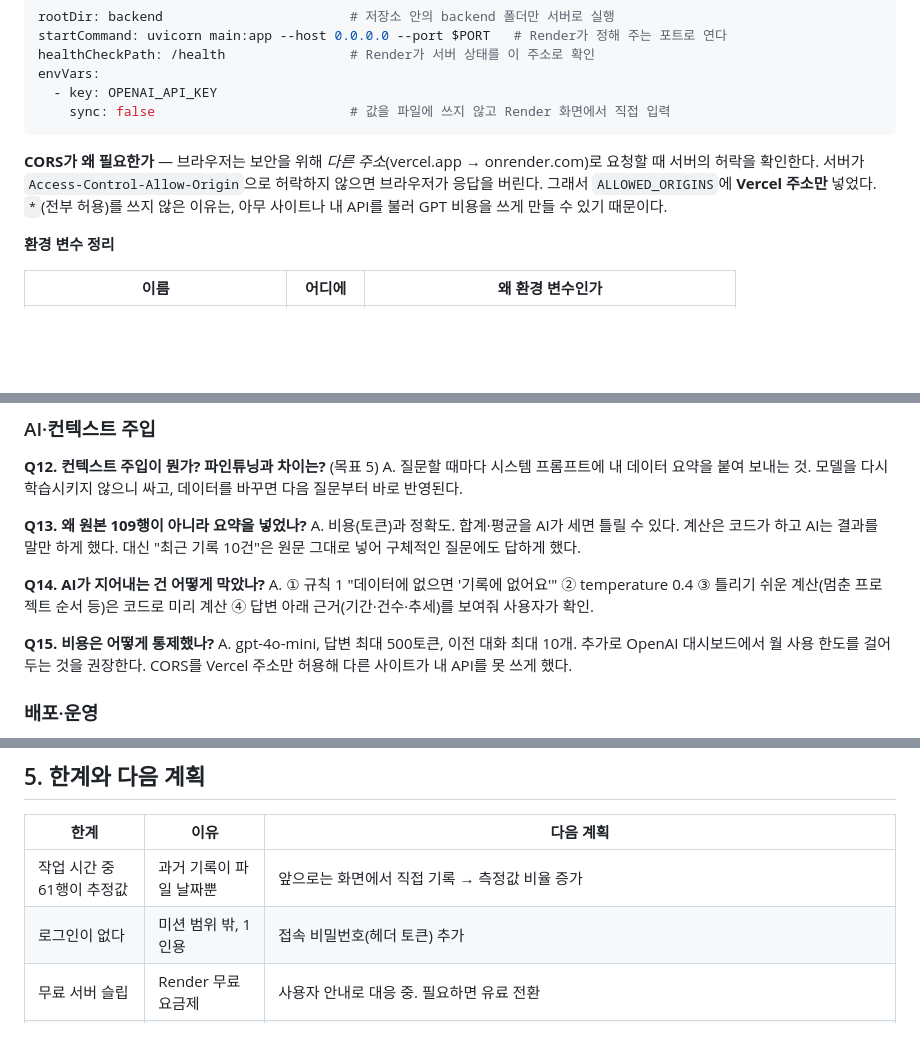
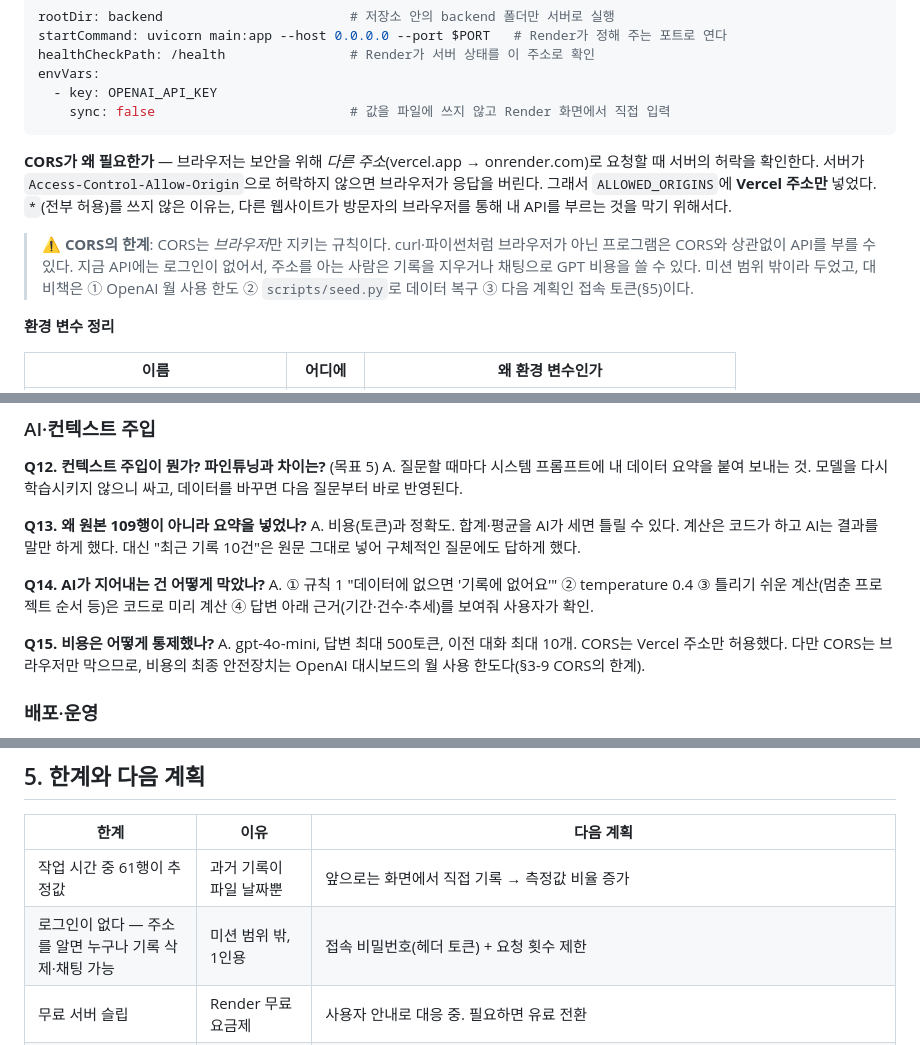
Before and after one commit to luvtaehee-prog/adhd-biseo, a Markdown page: docs/발표보고서.md, 3 parts joined by grey strips. Drawn GitHub-style; blank space fills up the shorter version.

Commit message:
보고서: CORS 한계와 공개 API 위험을 정확히 기술
Co-Authored-By: Claude Opus 5.5 <noreply@anthropic.com>

````diff
--- a/docs/발표보고서.md
+++ b/docs/발표보고서.md
@@ -486,7 +486,9 @@ envVars:
     sync: false                         # 값을 파일에 쓰지 않고 Render 화면에서 직접 입력
 ```
 
-**CORS가 왜 필요한가** — 브라우저는 보안을 위해 *다른 주소*(vercel.app → onrender.com)로 요청할 때 서버의 허락을 확인한다. 서버가 `Access-Control-Allow-Origin`으로 허락하지 않으면 브라우저가 응답을 버린다. 그래서 `ALLOWED_ORIGINS`에 **Vercel 주소만** 넣었다. `*`(전부 허용)를 쓰지 않은 이유는, 아무 사이트나 내 API를 불러 GPT 비용을 쓰게 만들 수 있기 때문이다.
+**CORS가 왜 필요한가** — 브라우저는 보안을 위해 *다른 주소*(vercel.app → onrender.com)로 요청할 때 서버의 허락을 확인한다. 서버가 `Access-Control-Allow-Origin`으로 허락하지 않으면 브라우저가 응답을 버린다. 그래서 `ALLOWED_ORIGINS`에 **Vercel 주소만** 넣었다. `*`(전부 허용)를 쓰지 않은 이유는, 다른 웹사이트가 방문자의 브라우저를 통해 내 API를 부르는 것을 막기 위해서다.
+
+> ⚠️ **CORS의 한계**: CORS는 *브라우저*만 지키는 규칙이다. curl·파이썬처럼 브라우저가 아닌 프로그램은 CORS와 상관없이 API를 부를 수 있다. 지금 API에는 로그인이 없어서, 주소를 아는 사람은 기록을 지우거나 채팅으로 GPT 비용을 쓸 수 있다. 미션 범위 밖이라 두었고, 대비책은 ① OpenAI 월 사용 한도 ② `scripts/seed.py`로 데이터 복구 ③ 다음 계획인 접속 토큰(§5)이다.
 
 **환경 변수 정리**
 
@@ -585,7 +587,7 @@ A. 비용(토큰)과 정확도. 합계·평균을 AI가 세면 틀릴 수 있다
 A. ① 규칙 1 "데이터에 없으면 '기록에 없어요'" ② temperature 0.4 ③ 틀리기 쉬운 계산(멈춘 프로젝트 순서 등)은 코드로 미리 계산 ④ 답변 아래 근거(기간·건수·추세)를 보여줘 사용자가 확인.
 
 **Q15. 비용은 어떻게 통제했나?**
-A. gpt-4o-mini, 답변 최대 500토큰, 이전 대화 최대 10개. 추가로 OpenAI 대시보드에서 월 사용 한도를 걸어 두는 것을 권장한다. CORS를 Vercel 주소만 허용해 다른 사이트가 내 API를 못 쓰게 했다.
+A. gpt-4o-mini, 답변 최대 500토큰, 이전 대화 최대 10개. CORS는 Vercel 주소만 허용했다. 다만 CORS는 브라우저만 막으므로, 비용의 최종 안전장치는 OpenAI 대시보드의 월 사용 한도다(§3-9 CORS의 한계).
 
 ### 배포·운영
 **Q16. CORS가 왜 필요한가?** (목표 6)
@@ -611,7 +613,7 @@ A. 할 일 추천 최대 3개, "👉 지금 할 한 가지"(15분 안에 시작
 | 한계 | 이유 | 다음 계획 |
 |---|---|---|
 | 작업 시간 중 61행이 추정값 | 과거 기록이 파일 날짜뿐 | 앞으로는 화면에서 직접 기록 → 측정값 비율 증가 |
-| 로그인이 없다 | 미션 범위 밖, 1인용 | 접속 비밀번호(헤더 토큰) 추가 |
+| 로그인이 없다 — 주소를 알면 누구나 기록 삭제·채팅 가능 | 미션 범위 밖, 1인용 | 접속 비밀번호(헤더 토큰) + 요청 횟수 제한 |
 | 무료 서버 슬립 | Render 무료 요금제 | 사용자 안내로 대응 중. 필요하면 유료 전환 |
 | AI가 기능을 직접 호출하지 못함 | 보너스 미구현 | **Function Calling**: `get_summary`, `list_tasks`, `search_records(project)`를 도구로 정의해 GPT가 필요할 때 부르게 하고, 같은 기능을 **MCP 서버**로 Claude 등 외부 앱에서도 호출 |
 | 할 일 추가 화면이 없음 | 미션 필수 아님 | `POST /api/tasks` + 화면 입력칸 |
````
